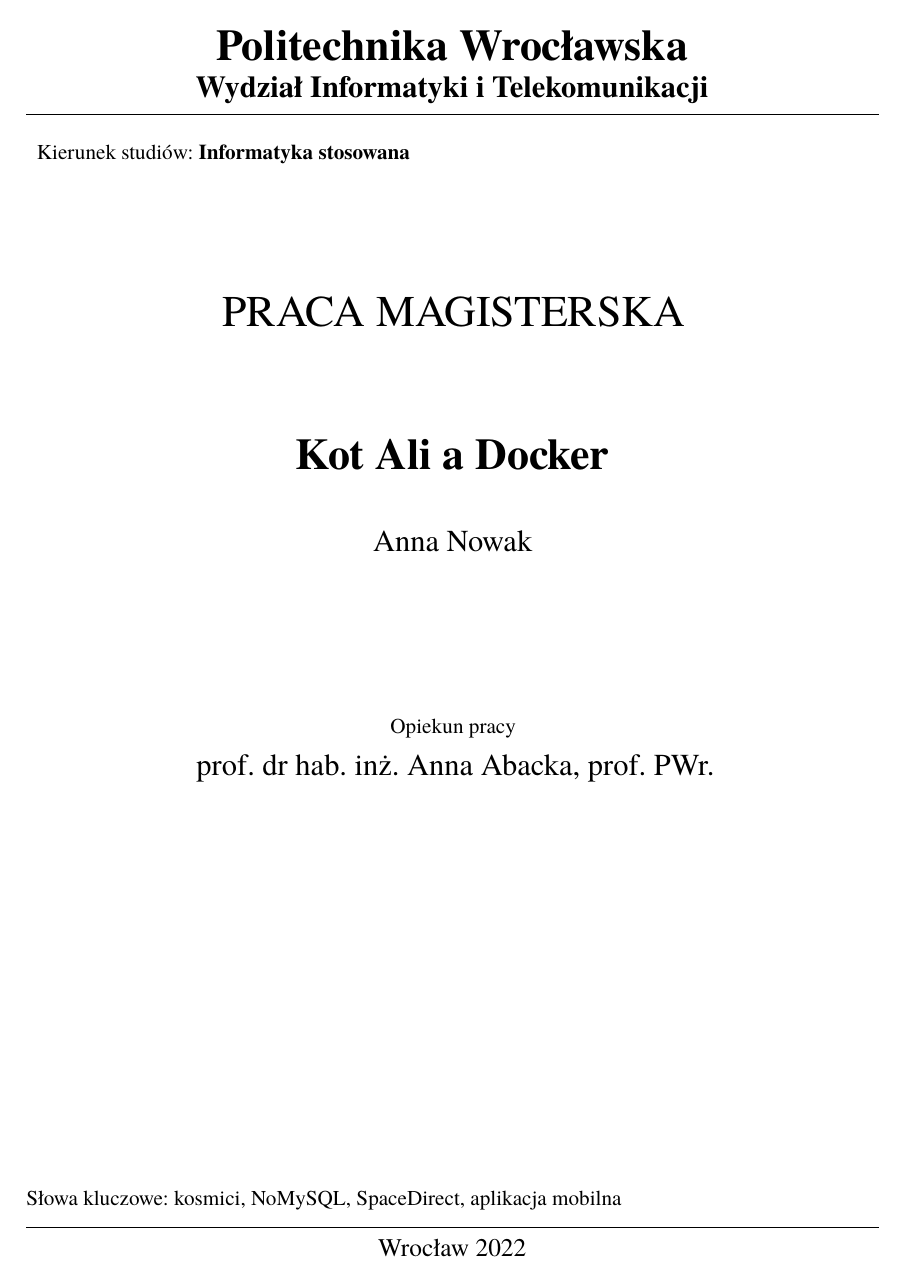
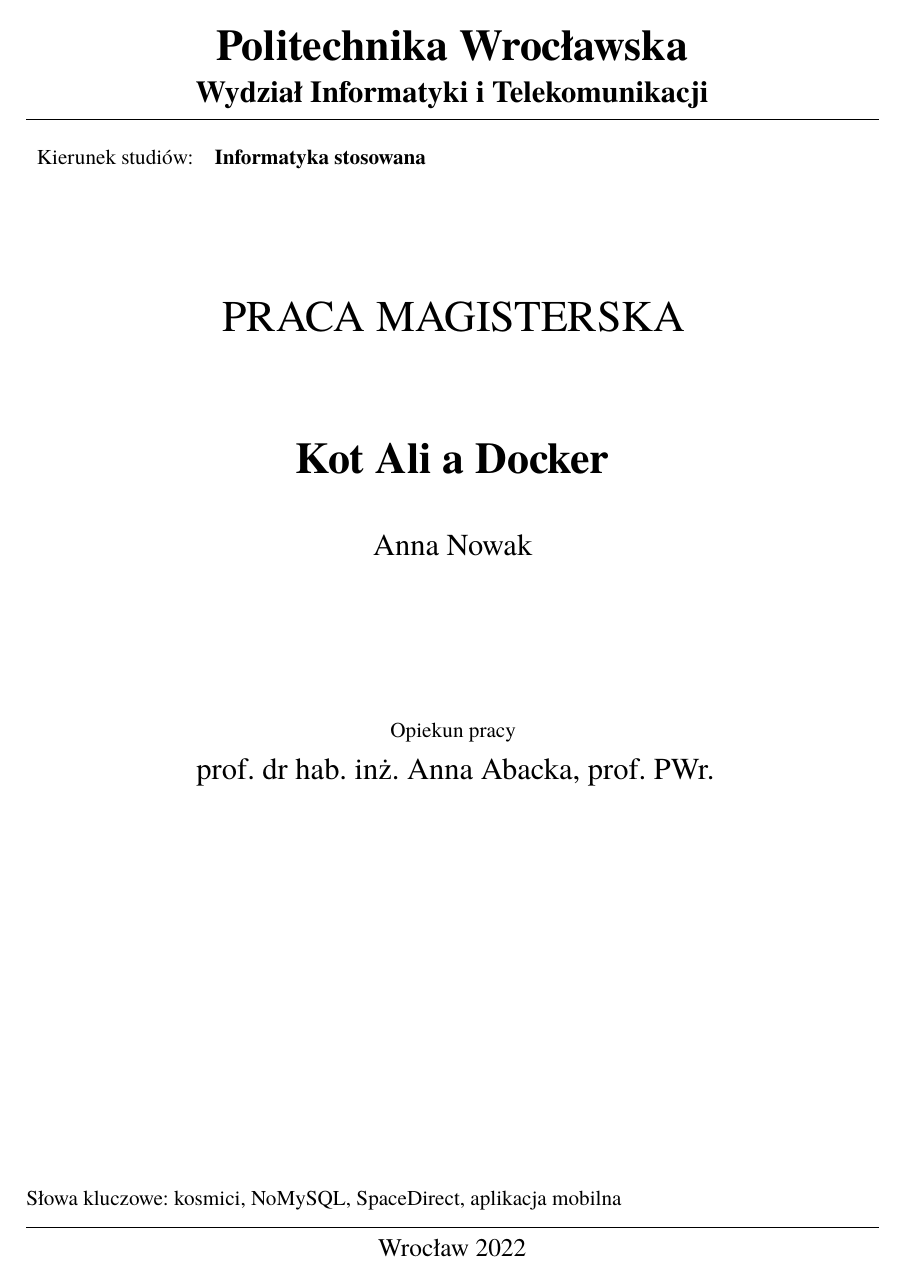
Before and after one commit to WojciechThomas/praca_inzynierska_latex, a LaTeX thesis (praca.tex, which reads dyplom.cls): page 1 of 23. Compiled offline with pdfLaTeX; a LaTeX package or settings file that is missing is left out.

Commit message:
Improved size of the chapter and section headings and some sizes on frontpage

```diff
--- a/dyplom.cls
+++ b/dyplom.cls
@@ -57,18 +57,23 @@
 %% chapter -- pierwszy stopień
 \SetSectionFormatting[breakbefore,wholewidth]{chapter}
         {56\p@}
-        {\FormatBlockHeading{\normalsize\bfseries\MakeUppercase}}
+        {\FormatBlockHeading{\Large\bfseries\MakeUppercase}}
         {24\p@}
 %% section -- drugi stopień
 \SetSectionFormatting{section}
         {24\p@\@plus5\p@\@minus2\p@}
-        {\FormatHangHeading{\footnotesize\bfseries\MakeUppercase}}
+        {\FormatHangHeading{\normalsize\bfseries\MakeUppercase}}
         {10\p@\@plus3\p@}
 %% subsection -- ewentualny trzeci poziom
 \SetSectionFormatting{subsection}
         {16\p@\@plus4\p@\@minus1\p@}
-        {\FormatHangHeading{\footnotesize\rmfamily\bfseries}}
+        {\FormatHangHeading{\small\rmfamily\bfseries}}
         {6\p@\@plus2\p@}
+\SetSectionFormatting{subsubsection}
+		{16\p@\@plus4\p@\@minus1\p@}
+		{\FormatHangHeading{\footnotesize\rmfamily\bfseries}}
+		{6\p@\@plus2\p@}
+
 %%% Floaty
 
 %%% Strona tytułowa
@@ -153,16 +158,15 @@
 	\begin{center}
 		\textbf{\huge \@university}
 
-		\vspace{.1cm}\textbf{\Large \@faculty}
+		\vspace{.2cm}\textbf{\Large \@faculty}
 
 		\vspace{-.3cm}\rule{\textwidth}{.1pt}
 	\end{center}
 	\begin{flushleft}
 		\begin{minipage}[t]{4cm}
 			\begin{tabular}{ l l }
-				\@dkierunek: \textbf{\@fieldofstudy} \\
-
-				\ifdef{\@specialisation}{\@dspecialisation: \textbf{\@specialisation}}{}
+				\@dkierunek: & \textbf{\@fieldofstudy} \\
+				\ifdef{\@specialisation}{\@dspecialisation: & \textbf{\@specialisation}}{}
 			\end{tabular}
 		\end{minipage}
 	\end{flushleft}
```
Also changed, not shown: rozdzial2.tex (+1 -1 lines).
